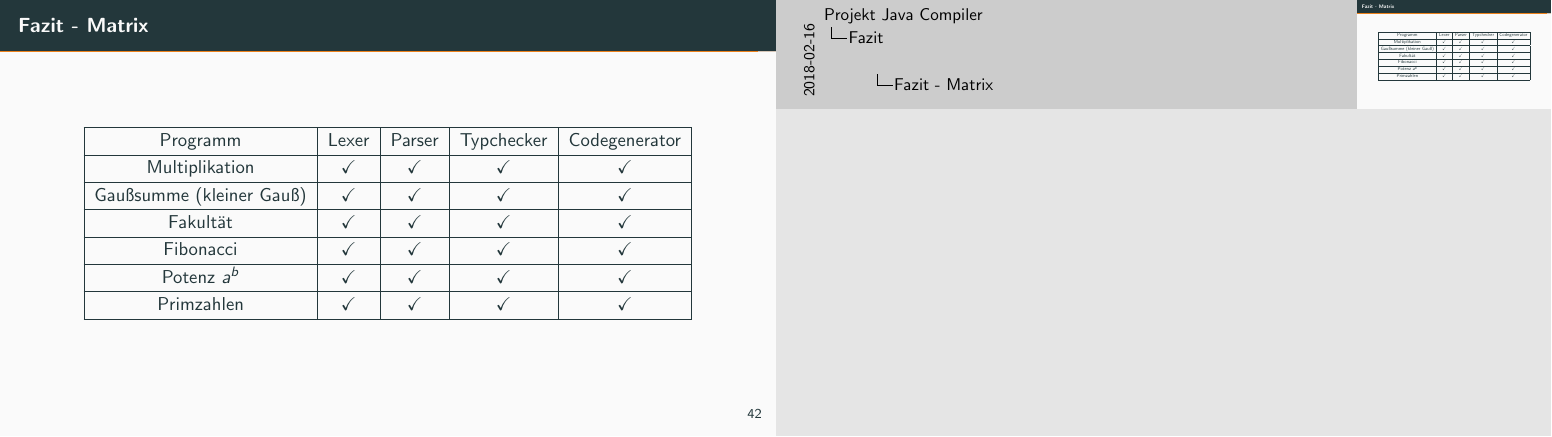
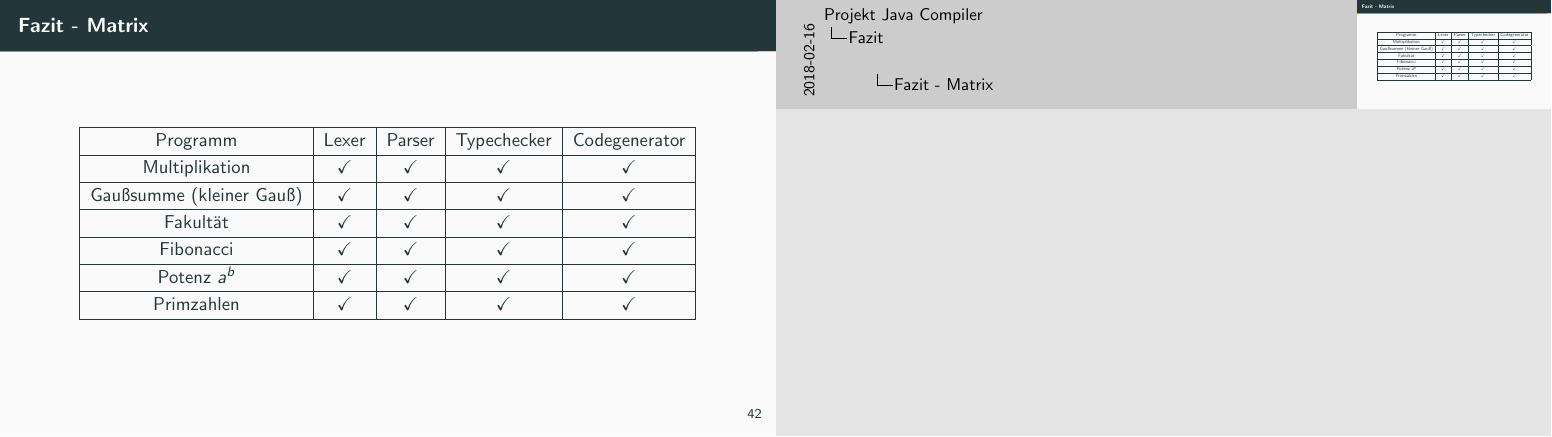
Before and after one commit to Pfeifenjoy/compilerbau-WS17-18, LaTeX slides (presentation/presentation.tex, which reads presentation/content/fazit.tex): page 89 of 91. Compiled offline with pdfLaTeX.

Commit message:
Update presentation to last version

```diff
--- a/presentation/content/fazit.tex
+++ b/presentation/content/fazit.tex
@@ -25,7 +25,7 @@
 \begin{center}
 	\begin{tabular}{|c|c|c|c|c|}
 		\hline
-		Programm & Lexer & Parser & Typchecker & Codegenerator \\
+		Programm & Lexer & Parser & Typechecker & Codegenerator \\
 		\hline
 		Multiplikation & \checkmark & \checkmark & \checkmark & \checkmark \\
 		\hline
```
Also changed, not shown: presentation/presentation.tex (+1 -1 lines).
